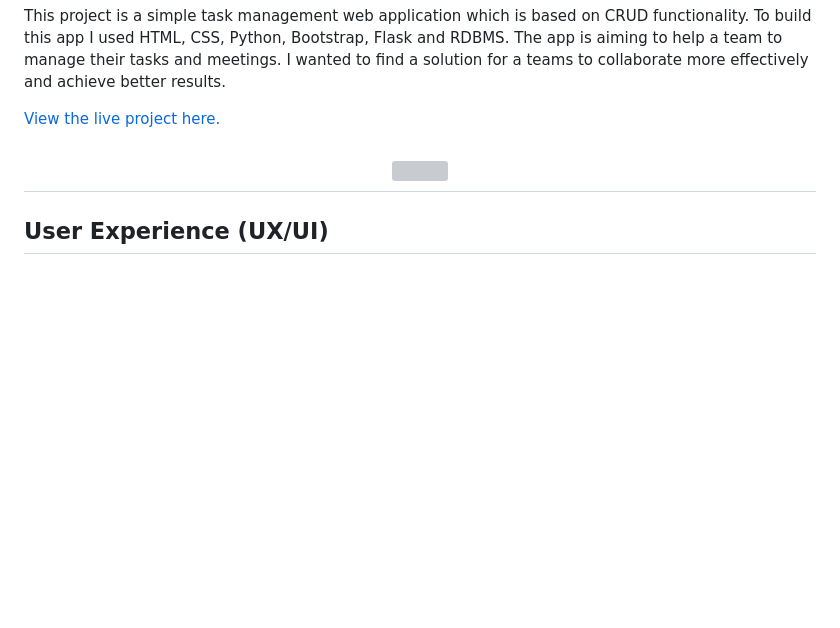
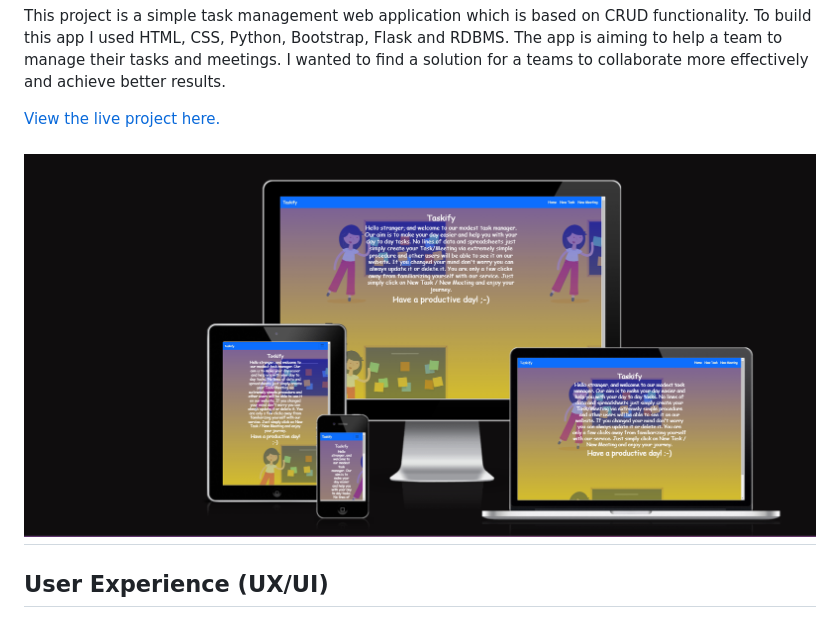
Before and after one commit to Rustam-Aliyev889/taskify-2nd-att, a Markdown page: readme.md, the part around the change printed below. Drawn GitHub-style; pictures changed too: static/images/screenshots/taskify-mock_up.png (added); blank space fills up the shorter version; grey boxes are pictures that could not be loaded.

Commit message:
mock-up

```diff
--- a/readme.md
+++ b/readme.md
@@ -9,5 +9,5 @@ This project is a simple task management web application which is based on CRUD
 
-<h2 align="center"><img src=""></h2>
+<h2 align="center"><img src="/static/images/screenshots/taskify-mock_up.png"></h2>
 
 ## User Experience (UX/UI)
 
```
Also changed, not shown: other parts of readme.md (+1 -1 lines).
